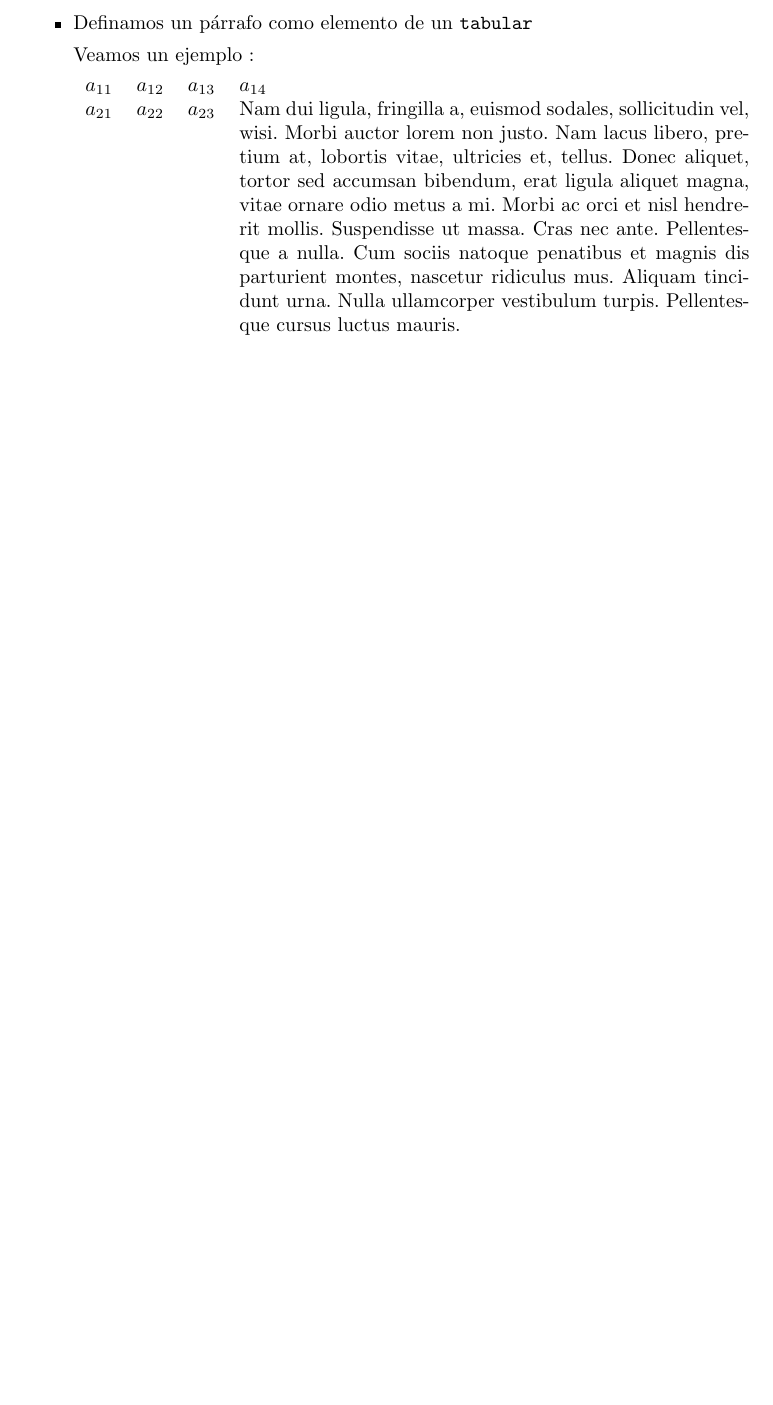
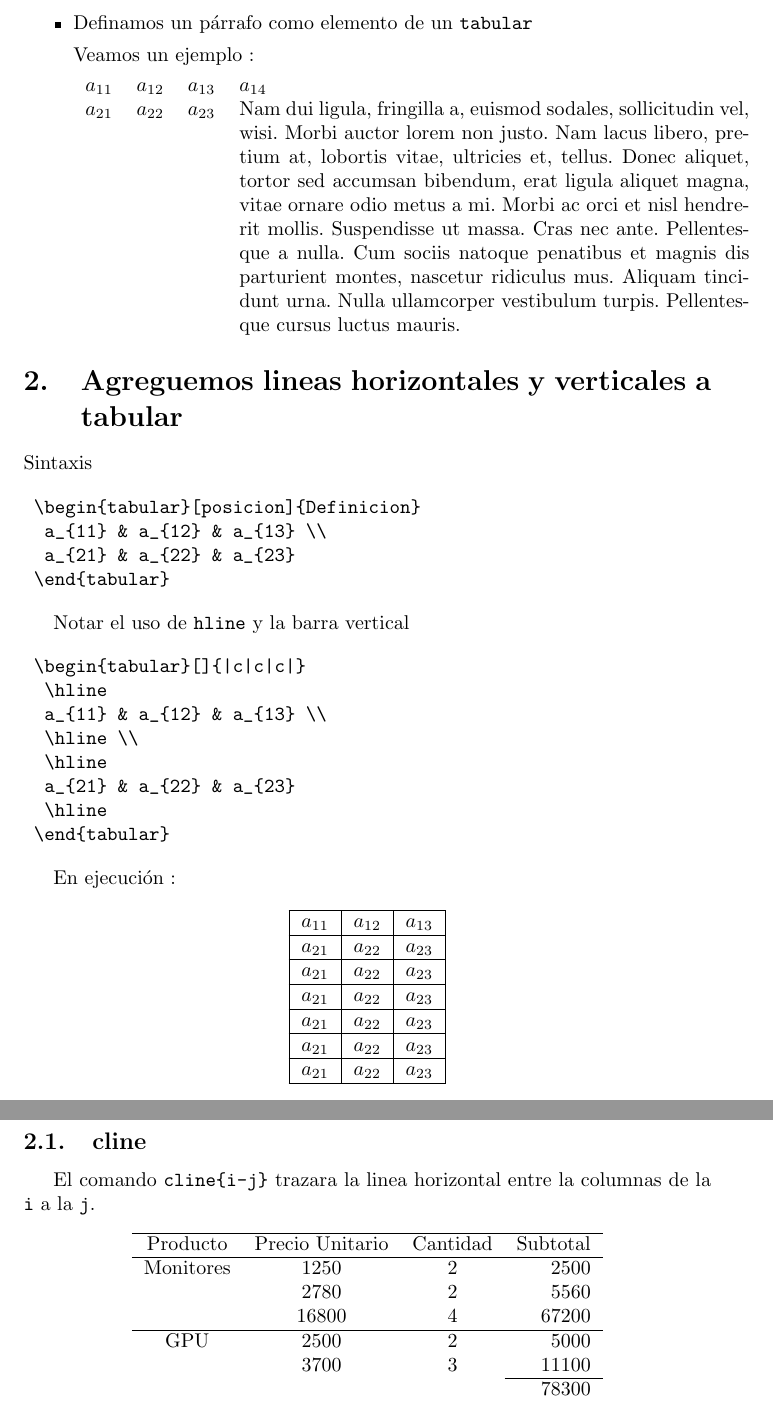
Before and after one commit to AbrahamZamudio/CDE_LATEX_Clase5_Repo1, a LaTeX paper (Ejemplo01.tex): part of page 2 of 2 before the commit and two parts of pages 2 and 3 of 3 after it, the two joined at a grey line, cut so that both start at the same text, the shorter picture padded with empty space. Compiled offline with pdfLaTeX.

Commit message:
Actualizamos el gitignore y una seccion de hline y cline al documento principal.

```diff
--- a/Ejemplo01.tex
+++ b/Ejemplo01.tex
@@ -66,21 +66,79 @@ Veamos un ejemplo :
 	$a_{11}$ & $a_{12}$ & $a_{13}$ & $a_{14}$ \\
 	$a_{21}$ & $a_{22}$ & $a_{23}$ & \lipsum[2]
 \end{tabular}
+\end{itemize}
+
+
+\section{Agreguemos lineas horizontales y verticales a tabular}
+
+
+\noindent Sintaxis
+
+\begin{verbatim}
+	\begin{tabular}[posicion]{Definicion}
+		a_{11} & a_{12} & a_{13} \\
+		a_{21} & a_{22} & a_{23}
+	\end{tabular}
+\end{verbatim}
+
+Notar el uso de \verb*|hline| y la barra vertical
+
+
+\begin{verbatim}
+	\begin{tabular}[]{|c|c|c|}
+		\hline
+		a_{11} & a_{12} & a_{13} \\
+		\hline \\
+		\hline
+		a_{21} & a_{22} & a_{23}
+		\hline
+	\end{tabular}
+\end{verbatim}
+
+En ejecución :
+
+\begin{center}
+	\begin{tabular}[]{|c|c|c|}
+	\hline
+	$a_{11}$ & $a_{12}$ & $a_{13}$ \\
+	\hline
+	$a_{21}$ & $a_{22}$ & $a_{23}$\\
+	\hline
+	$a_{21}$ & $a_{22}$ & $a_{23}$\\
+	\hline
+	$a_{21}$ & $a_{22}$ & $a_{23}$\\
+	\hline
+	$a_{21}$ & $a_{22}$ & $a_{23}$\\
+	\hline
+	$a_{21}$ & $a_{22}$ & $a_{23}$\\
+	\hline
+	$a_{21}$ & $a_{22}$ & $a_{23}$\\
+	\hline
+\end{tabular}
+\end{center}
 
 
 
+\subsection{cline}
+El comando \verb*|cline{i-j}| trazara la linea
+horizontal entre la columnas de la \verb*|i|
+a la \verb*|j|.
+\begin{center}
+\begin{tabular}{cccr}
+\hline
+Producto & Precio Unitario & Cantidad & Subtotal \\
+\hline
+Monitores & 1250 & 2 & 2500\\
+		  & 2780 & 2 & 5560 \\
+		  & 16800 & 4 & 67200 \\
+\hline
+GPU	 	  & 2500 & 2 & 5000\\
+          & 3700 & 3 & 11100\\
+          \cline{4-4}
+          &      &   & 78300
 
-\end{itemize}
-
-
-
-
-
-
-
-
-
-
+\end{tabular}
+\end{center}
 
 
 
```
Also changed, not shown: 1 other file.
